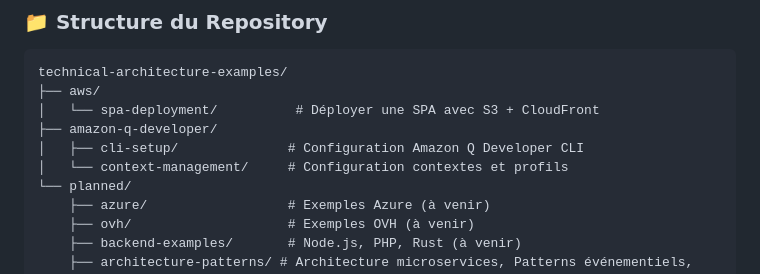
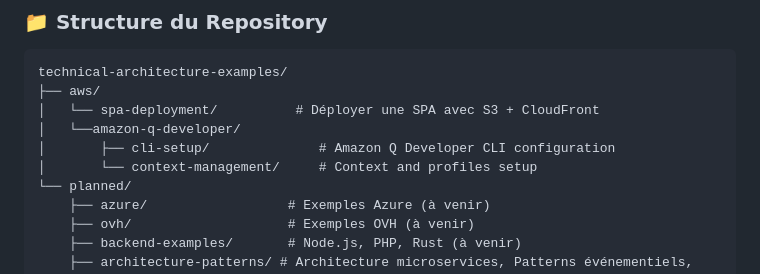
Before and after one commit to sebastienPelissier/technical-architecture-examples, a Markdown page: README.md, the part around one of its changes. Rendered like a GitHub page.

```diff
--- a/README.md
+++ b/README.md
@@ -85,9 +85,9 @@ Chaque exemple inclut une documentation détaillée, des scripts de déploiement
 technical-architecture-examples/
 ├── aws/
 │   └── spa-deployment/          # Déployer une SPA avec S3 + CloudFront
-├── amazon-q-developer/
-│   ├── cli-setup/              # Configuration Amazon Q Developer CLI
-│   └── context-management/     # Configuration contextes et profils
+│   └──amazon-q-developer/
+│       ├── cli-setup/              # Amazon Q Developer CLI configuration
+│       └── context-management/     # Context and profiles setup
 └── planned/
     ├── azure/                  # Exemples Azure (à venir)
     ├── ovh/                    # Exemples OVH (à venir)
```
Also changed, not shown: other parts of README.md (+3 -3 lines).
